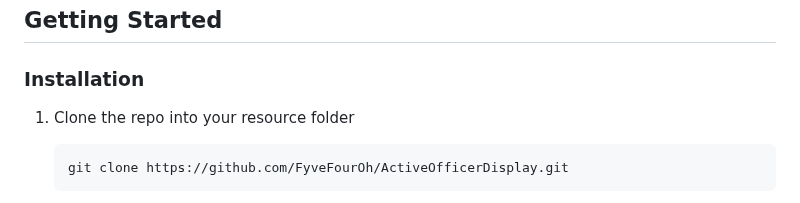
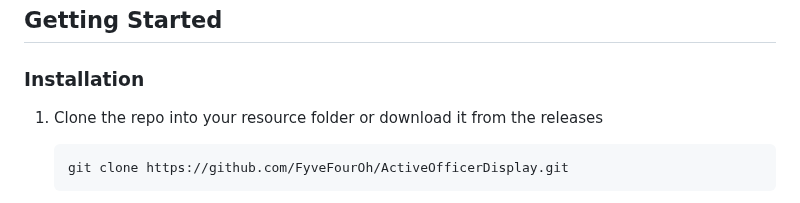
Before and after one commit to FyveFourOh/ActiveOfficerDisplay, a Markdown page: README.md, the part around the change. Drawn GitHub-style.

Commit message:
Update README.md
Signed-off-by: FyveFourOh <38377205+FyveFourOh@users.noreply.github.com>

````diff
--- a/README.md
+++ b/README.md
@@ -118,7 +118,7 @@
 
 ### Installation
 
-1. Clone the repo into your resource folder
+1. Clone the repo into your resource folder or download it from the releases
    ```sh
    git clone https://github.com/FyveFourOh/ActiveOfficerDisplay.git
    ```
````
